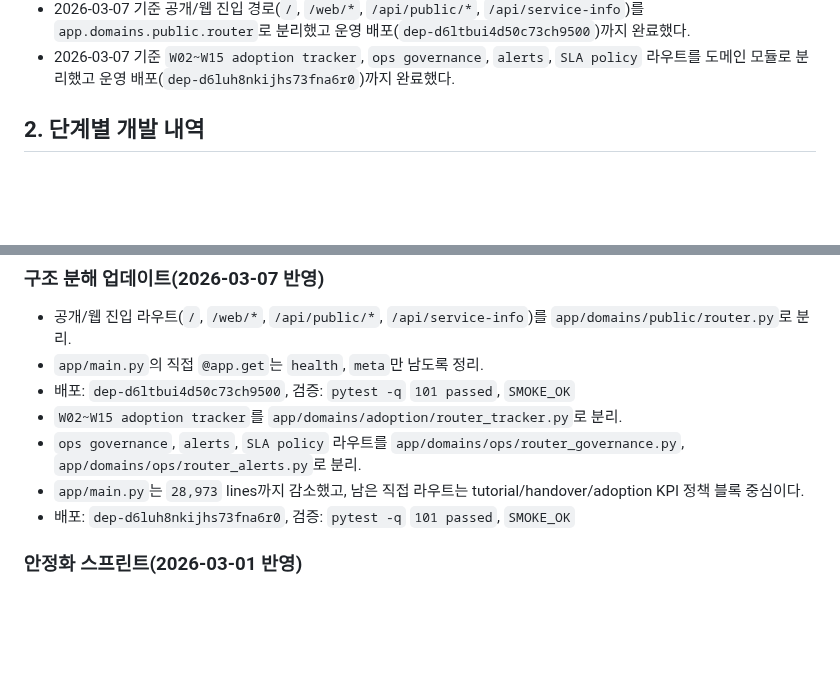
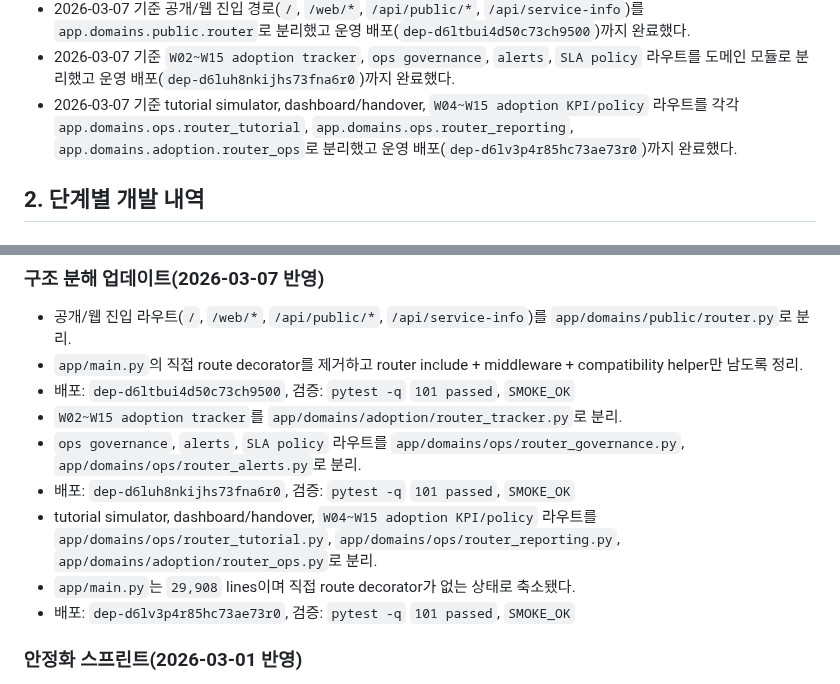
Before and after one commit to guige01-guinsa/ka-facility-os, a Markdown page: docs/DEVELOPMENT_REPORT_2026-03-01.md, 2 parts joined by grey strips. Drawn GitHub-style; blank space fills up the shorter version.

```diff
--- a/docs/DEVELOPMENT_REPORT_2026-03-01.md
+++ b/docs/DEVELOPMENT_REPORT_2026-03-01.md
@@ -21,6 +21,7 @@
 - 2026-03-07 기준 `IAM`, 레거시 콘솔, 튜토리얼 화면의 가이드 링크 문구를 `사용 설명서 열기`로 통일했고, 신규 튜토리얼 HTML 가이드 `/web/tutorial-guide`를 운영 배포(`dep-d6lsqjua2pns73cq4ch0`)까지 완료했다.
 - 2026-03-07 기준 공개/웹 진입 경로(`/`, `/web/*`, `/api/public/*`, `/api/service-info`)를 `app.domains.public.router`로 분리했고 운영 배포(`dep-d6ltbui4d50c73ch9500`)까지 완료했다.
 - 2026-03-07 기준 `W02~W15 adoption tracker`, `ops governance`, `alerts`, `SLA policy` 라우트를 도메인 모듈로 분리했고 운영 배포(`dep-d6luh8nkijhs73fna6r0`)까지 완료했다.
+- 2026-03-07 기준 tutorial simulator, dashboard/handover, `W04~W15 adoption KPI/policy` 라우트를 각각 `app.domains.ops.router_tutorial`, `app.domains.ops.router_reporting`, `app.domains.adoption.router_ops`로 분리했고 운영 배포(`dep-d6lv3p4r85hc73ae73r0`)까지 완료했다.
 
 ## 2. 단계별 개발 내역
 
@@ -112,12 +113,14 @@
 
 ### 구조 분해 업데이트(2026-03-07 반영)
 - 공개/웹 진입 라우트(`/`, `/web/*`, `/api/public/*`, `/api/service-info`)를 `app/domains/public/router.py`로 분리.
-- `app/main.py`의 직접 `@app.get`는 `health`, `meta`만 남도록 정리.
+- `app/main.py`의 직접 route decorator를 제거하고 router include + middleware + compatibility helper만 남도록 정리.
 - 배포: `dep-d6ltbui4d50c73ch9500`, 검증: `pytest -q` `101 passed`, `SMOKE_OK`
 - `W02~W15 adoption tracker`를 `app/domains/adoption/router_tracker.py`로 분리.
 - `ops governance`, `alerts`, `SLA policy` 라우트를 `app/domains/ops/router_governance.py`, `app/domains/ops/router_alerts.py`로 분리.
-- `app/main.py`는 `28,973` lines까지 감소했고, 남은 직접 라우트는 tutorial/handover/adoption KPI 정책 블록 중심이다.
 - 배포: `dep-d6luh8nkijhs73fna6r0`, 검증: `pytest -q` `101 passed`, `SMOKE_OK`
+- tutorial simulator, dashboard/handover, `W04~W15 adoption KPI/policy` 라우트를 `app/domains/ops/router_tutorial.py`, `app/domains/ops/router_reporting.py`, `app/domains/adoption/router_ops.py`로 분리.
+- `app/main.py`는 `29,908` lines이며 직접 route decorator가 없는 상태로 축소됐다.
+- 배포: `dep-d6lv3p4r85hc73ae73r0`, 검증: `pytest -q` `101 passed`, `SMOKE_OK`
 
 ### 안정화 스프린트(2026-03-01 반영)
 - 성능: 주요 API P95 지연 모니터 API 추가
```
Also changed, not shown: docs/ROADMAP_NEXT.md (+7 -3 lines).
